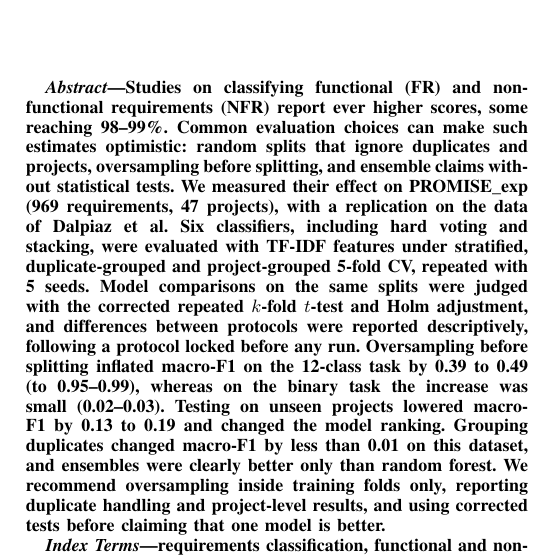
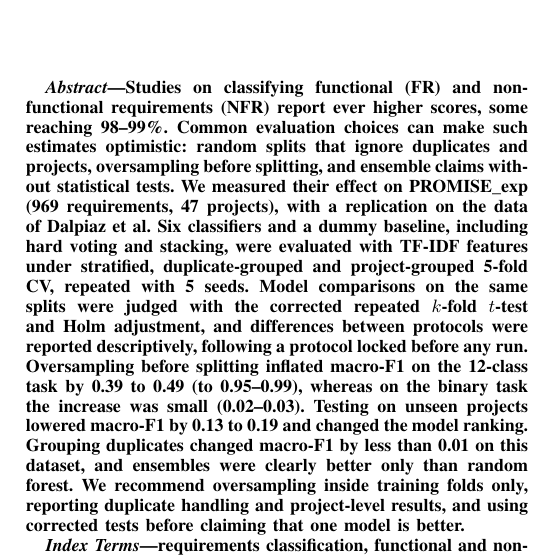
Before and after one commit to TaiNguyen66/fr_nfr_ensemble_research, a LaTeX paper (paper/main.tex, which reads paper/sections/abstract.tex): part of one column of page 1 of 8, cut so that both start at the same text. Compiled offline with pdfLaTeX.

Commit message:
Abstract: mention the dummy baseline

```diff
--- a/paper/sections/abstract.tex
+++ b/paper/sections/abstract.tex
@@ -1,6 +1,6 @@
 % ABSTRACT (150-200 words). Write LAST. Prompt: AGENT_PROMPTS.md, section "Abstract".
 \begin{abstract}
-Studies on classifying functional (FR) and non-functional requirements (NFR) report ever higher scores, some reaching 98--99\%. Common evaluation choices can make such estimates optimistic: random splits that ignore duplicates and projects, oversampling before splitting, and ensemble claims without statistical tests. We measured their effect on PROMISE\_exp (969 requirements, 47 projects), with a replication on the data of Dalpiaz et al. Six classifiers, including hard voting and stacking, were evaluated with TF-IDF features under stratified, duplicate-grouped and project-grouped 5-fold CV, repeated with 5 seeds. Model comparisons on the same splits were judged with the corrected repeated $k$-fold $t$-test and Holm adjustment, and differences between protocols were reported descriptively, following a protocol locked before any run. Oversampling before splitting inflated macro-F1 on the 12-class task by 0.39 to 0.49 (to 0.95--0.99), whereas on the binary task the increase was small (0.02--0.03). Testing on unseen projects lowered macro-F1 by 0.13 to 0.19 and changed the model ranking. Grouping duplicates changed macro-F1 by less than 0.01 on this dataset, and ensembles were clearly better only than random forest. We recommend oversampling inside training folds only, reporting duplicate handling and project-level results, and using corrected tests before claiming that one model is better.
+Studies on classifying functional (FR) and non-functional requirements (NFR) report ever higher scores, some reaching 98--99\%. Common evaluation choices can make such estimates optimistic: random splits that ignore duplicates and projects, oversampling before splitting, and ensemble claims without statistical tests. We measured their effect on PROMISE\_exp (969 requirements, 47 projects), with a replication on the data of Dalpiaz et al. Six classifiers and a dummy baseline, including hard voting and stacking, were evaluated with TF-IDF features under stratified, duplicate-grouped and project-grouped 5-fold CV, repeated with 5 seeds. Model comparisons on the same splits were judged with the corrected repeated $k$-fold $t$-test and Holm adjustment, and differences between protocols were reported descriptively, following a protocol locked before any run. Oversampling before splitting inflated macro-F1 on the 12-class task by 0.39 to 0.49 (to 0.95--0.99), whereas on the binary task the increase was small (0.02--0.03). Testing on unseen projects lowered macro-F1 by 0.13 to 0.19 and changed the model ranking. Grouping duplicates changed macro-F1 by less than 0.01 on this dataset, and ensembles were clearly better only than random forest. We recommend oversampling inside training folds only, reporting duplicate handling and project-level results, and using corrected tests before claiming that one model is better.
 \end{abstract}
 
 \begin{IEEEkeywords}
```
